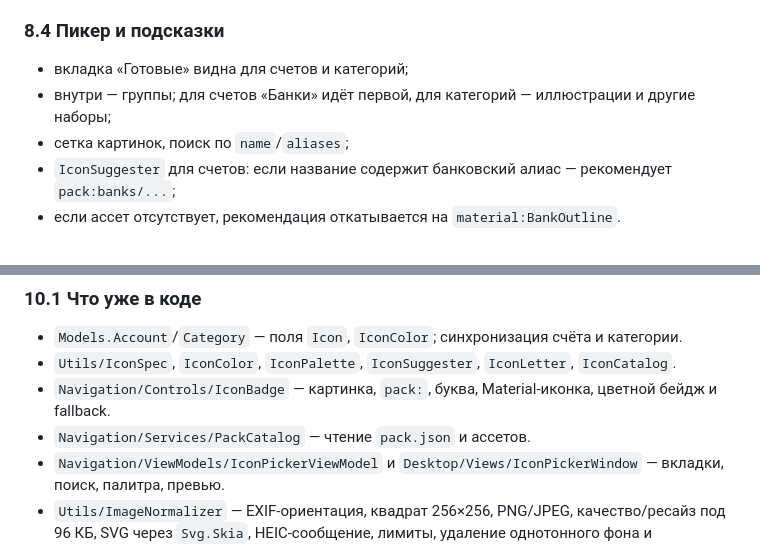
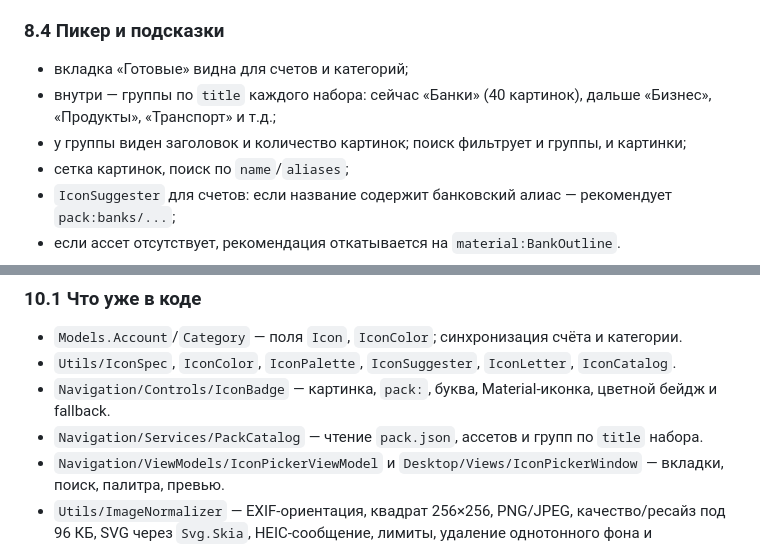
Before and after one commit to sndanil/FamilyMoney, a Markdown page: docs/entity-icons.md, 2 parts joined by grey strips. Drawn GitHub-style.

```diff
--- a/docs/entity-icons.md
+++ b/docs/entity-icons.md
@@ -688,8 +700,10 @@ src/FamilyMoney.Navigation/Assets/Packs/
 ### 8.4 Пикер и подсказки
 
 - вкладка «Готовые» видна для счетов и категорий;
-- внутри — группы; для счетов «Банки» идёт первой, для категорий — иллюстрации
-  и другие наборы;
+- внутри — группы по `title` каждого набора: сейчас «Банки» (40 картинок),
+  дальше «Бизнес», «Продукты», «Транспорт» и т.д.;
+- у группы виден заголовок и количество картинок; поиск фильтрует и группы,
+  и картинки;
 - сетка картинок, поиск по `name`/`aliases`;
 - `IconSuggester` для счетов: если название содержит банковский алиас —
   рекомендует `pack:banks/...`;
@@ -788,7 +802,8 @@ src/FamilyMoney.Navigation/Assets/Packs/
   `IconCatalog`.
 - `Navigation/Controls/IconBadge` — картинка, `pack:`, буква, Material-иконка,
   цветной бейдж и fallback.
-- `Navigation/Services/PackCatalog` — чтение `pack.json` и ассетов.
+- `Navigation/Services/PackCatalog` — чтение `pack.json`, ассетов и групп
+  по `title` набора.
 - `Navigation/ViewModels/IconPickerViewModel` и
   `Desktop/Views/IconPickerWindow` — вкладки, поиск, палитра, превью.
 - `Utils/ImageNormalizer` — EXIF-ориентация, квадрат 256×256, PNG/JPEG,
```
Also changed, not shown: other parts of docs/entity-icons.md (+14 -2 lines), docs/mockups/icon-picker-actual.png, docs/mockups/icon-picker-ready-actual.png, 3 other files.
